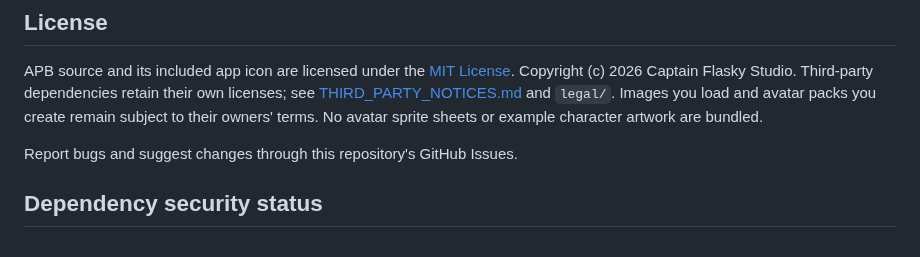
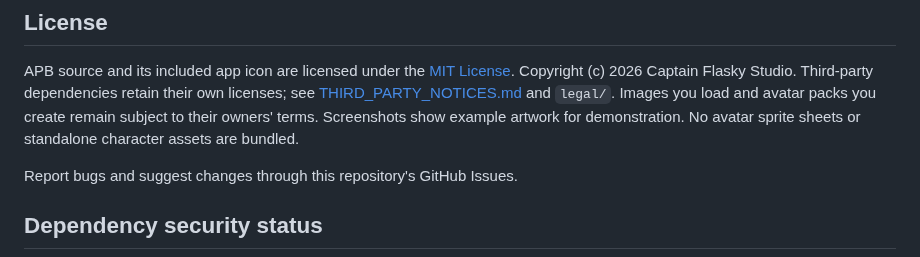
Before and after one commit to captainflaskyboy-create/avatar-pack-builder, a Markdown page: README.md, the part around one of its changes. GitHub-like rendering.

```diff
--- a/README.md
+++ b/README.md
@@ -80,7 +95,8 @@ APB source and its included app icon are licensed under the [MIT License](LICENS
 Copyright (c) 2026 Captain Flasky Studio. Third-party dependencies retain their
 own licenses; see [THIRD_PARTY_NOTICES.md](THIRD_PARTY_NOTICES.md) and `legal/`.
 Images you load and avatar packs you create remain subject to their owners' terms.
-No avatar sprite sheets or example character artwork are bundled.
+Screenshots show example artwork for demonstration. No avatar sprite sheets or
+standalone character assets are bundled.
 
 Report bugs and suggest changes through this repository's GitHub Issues.
 
```
Also changed, not shown: other parts of README.md (+15 -0 lines), docs/images/import-sheet.png (added), docs/images/playback-preview.png (added).
